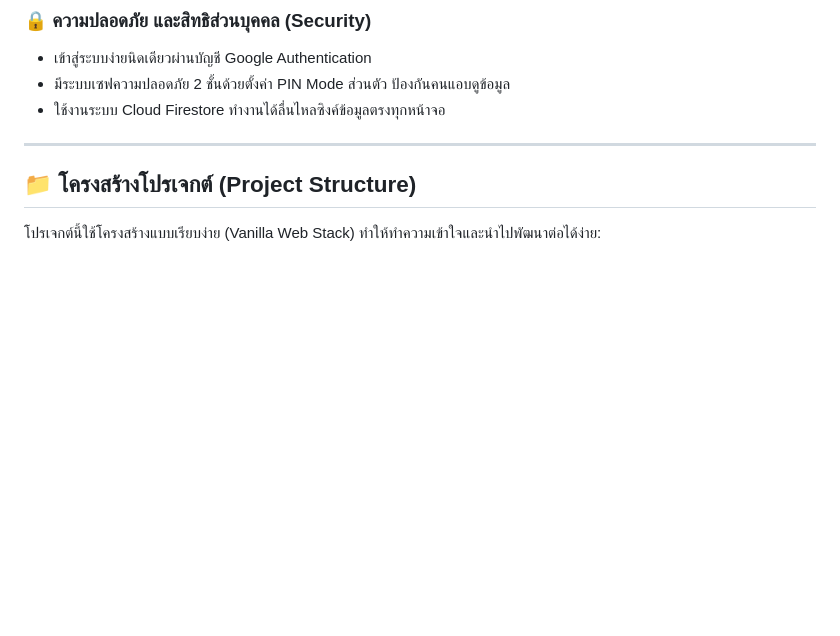
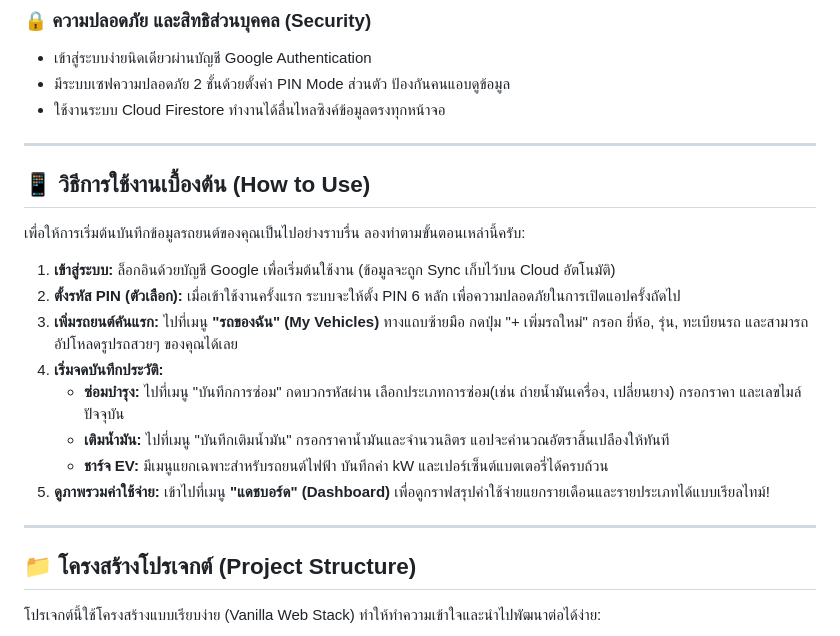
Before and after one commit to warchag/car-repair-tracker, a Markdown page: README.md, the part around the change. Drawn GitHub-style; blank space fills up the shorter version.

Commit message:
docs: Update project description and instructions in README.md

```diff
--- a/README.md
+++ b/README.md
@@ -55,6 +55,21 @@
 - เข้าสู่ระบบง่ายนิดเดียวผ่านบัญชี Google Authentication
 - มีระบบเซฟความปลอดภัย 2 ชั้นด้วยตั้งค่า PIN Mode ส่วนตัว ป้องกันคนแอบดูข้อมูล
 - ใช้งานระบบ Cloud Firestore ทำงานได้ลื่นไหลซิงค์ข้อมูลตรงทุกหน้าจอ
+
+---
+
+## 📱 วิธีการใช้งานเบื้องต้น (How to Use)
+
+เพื่อให้การเริ่มต้นบันทึกข้อมูลรถยนต์ของคุณเป็นไปอย่างราบรื่น ลองทำตามขั้นตอนเหล่านี้ครับ:
+
+1. **เข้าสู่ระบบ:** ล็อกอินด้วยบัญชี Google เพื่อเริ่มต้นใช้งาน (ข้อมูลจะถูก Sync เก็บไว้บน Cloud อัตโนมัติ)
+2. **ตั้งรหัส PIN (ตัวเลือก):** เมื่อเข้าใช้งานครั้งแรก ระบบจะให้ตั้ง PIN 6 หลัก เพื่อความปลอดภัยในการเปิดแอปครั้งถัดไป
+3. **เพิ่มรถยนต์คันแรก:** ไปที่เมนู **"รถของฉัน" (My Vehicles)** ทางแถบซ้ายมือ กดปุ่ม "+ เพิ่มรถใหม่" กรอก ยี่ห้อ, รุ่น, ทะเบียนรถ และสามารถอัปโหลดรูปรถสวยๆ ของคุณได้เลย
+4. **เริ่มจดบันทึกประวัติ:**
+   - **ซ่อมบำรุง:** ไปที่เมนู "บันทึกการซ่อม" กดบวกรหัสผ่าน เลือกประเภทการซ่อม(เช่น ถ่ายน้ำมันเครื่อง, เปลี่ยนยาง) กรอกราคา และเลขไมล์ปัจจุบัน
+   - **เติมน้ำมัน:** ไปที่เมนู "บันทึกเติมน้ำมัน" กรอกราคาน้ำมันและจำนวนลิตร แอปจะคำนวณอัตราสิ้นเปลืองให้ทันที
+   - **ชาร์จ EV:** มีเมนูแยกเฉพาะสำหรับรถยนต์ไฟฟ้า บันทึกค่า kW และเปอร์เซ็นต์แบตเตอรี่ได้ครบถ้วน
+5. **ดูภาพรวมค่าใช้จ่าย:** เข้าไปที่เมนู **"แดชบอร์ด" (Dashboard)** เพื่อดูกราฟสรุปค่าใช้จ่ายแยกรายเดือนและรายประเภทได้แบบเรียลไทม์!
 
 ---
 
```
